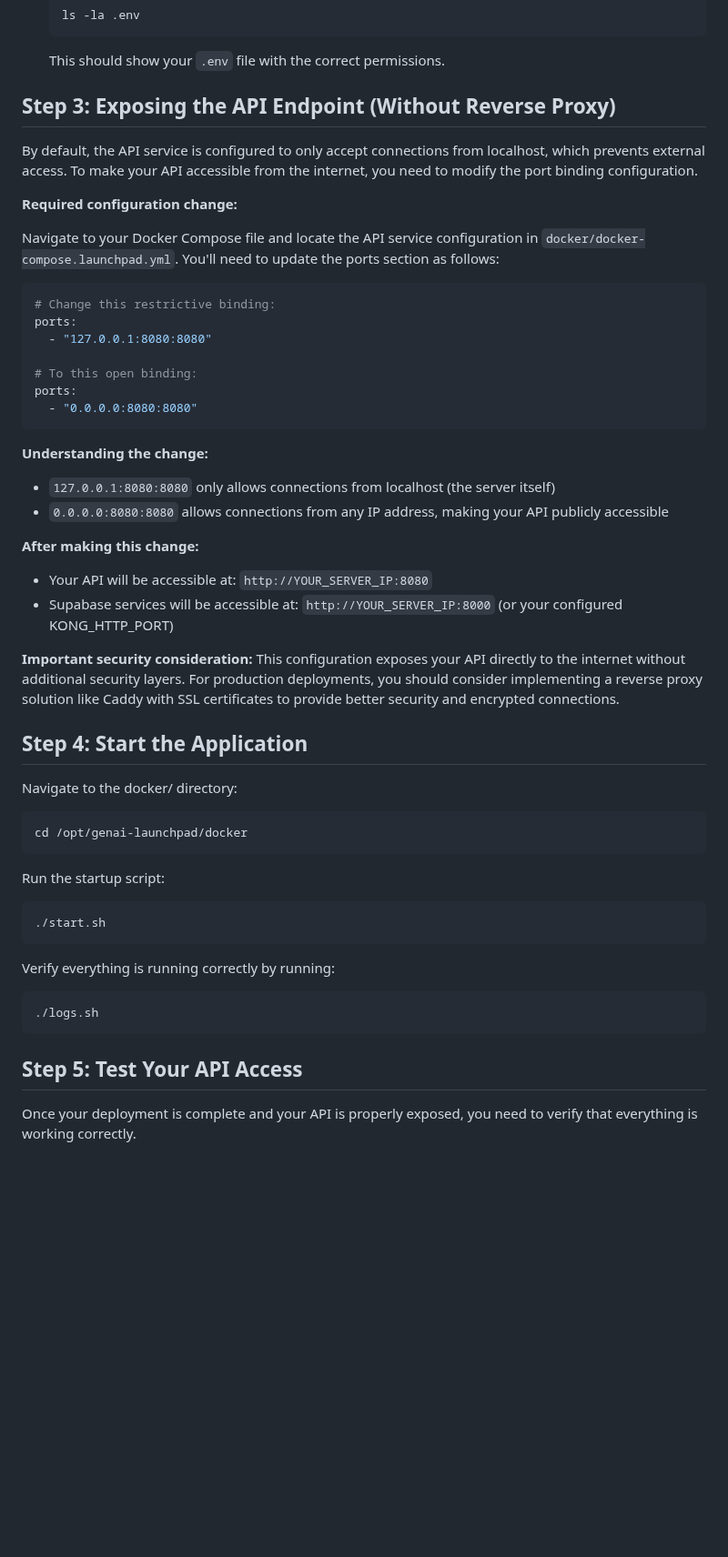
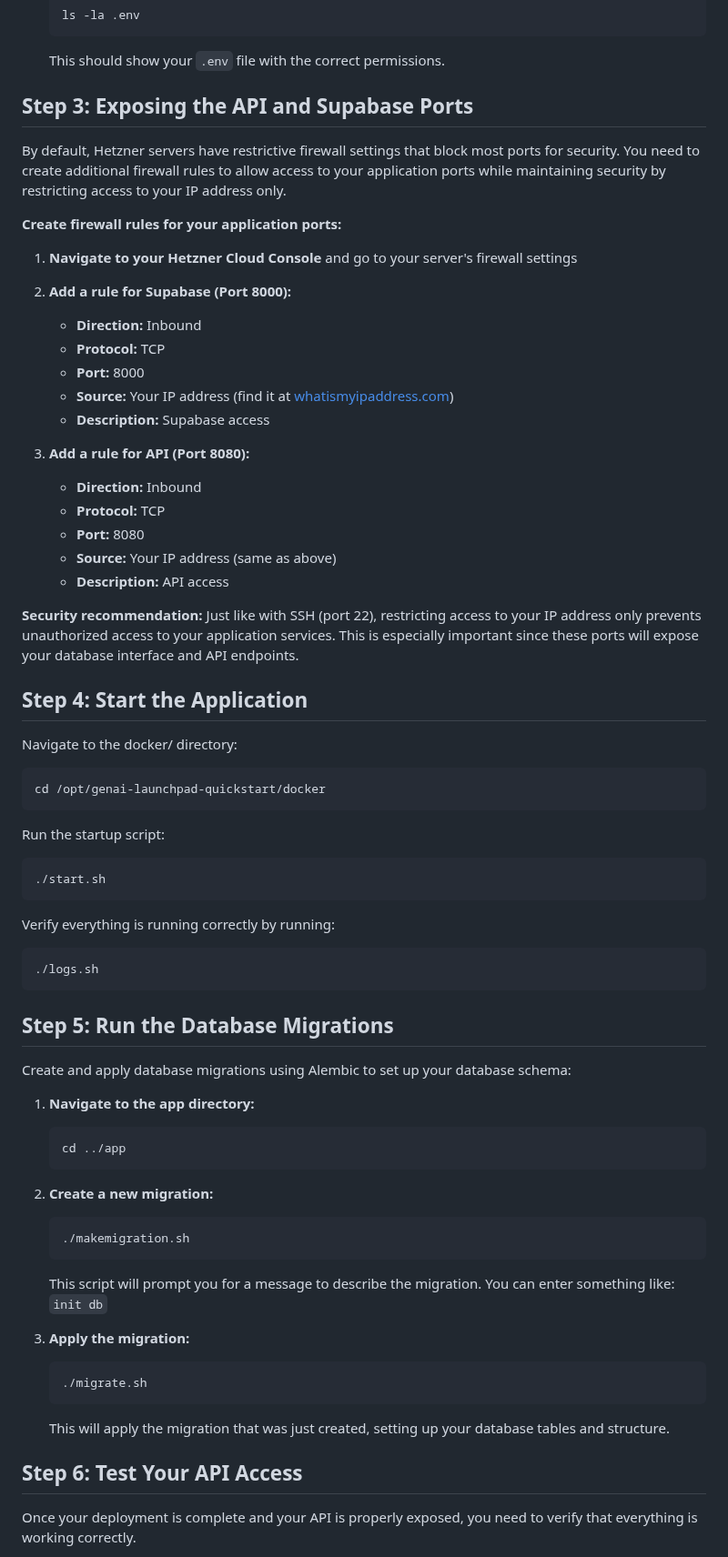
Before and after one commit to baronsengir007/Ai-Assistent-Nylas, a Markdown page: week-6/deployment/README.md, the part around one of its changes. Shown at 91% size. GitHub-like rendering; blank space fills up the shorter version.

Commit message:
Revise deployment README to enhance API exposure instructions and add database migration steps. Updated firewall configuration details for security and clarified testing procedures for Supabase and API access.

````diff
--- a/week-6/deployment/README.md
+++ b/week-6/deployment/README.md
@@ -69,41 +69,38 @@ Once you've cloned your repository on the server, you'll need to configure the e
    ```
    This should show your `.env` file with the correct permissions.
 
-## Step 3: Exposing the API Endpoint (Without Reverse Proxy)
+## Step 3: Exposing the API and Supabase Ports
 
-By default, the API service is configured to only accept connections from localhost, which prevents external access. To make your API accessible from the internet, you need to modify the port binding configuration.
+By default, Hetzner servers have restrictive firewall settings that block most ports for security. You need to create additional firewall rules to allow access to your application ports while maintaining security by restricting access to your IP address only.
 
-**Required configuration change:**
+**Create firewall rules for your application ports:**
 
-Navigate to your Docker Compose file and locate the API service configuration in `docker/docker-compose.launchpad.yml`. You'll need to update the ports section as follows:
+1. **Navigate to your Hetzner Cloud Console** and go to your server's firewall settings
 
-```yaml
-# Change this restrictive binding:
-ports:
-  - "127.0.0.1:8080:8080"
+2. **Add a rule for Supabase (Port 8000):**
+   - **Direction:** Inbound
+   - **Protocol:** TCP
+   - **Port:** 8000
+   - **Source:** Your IP address (find it at [whatismyipaddress.com](https://whatismyipaddress.com))
+   - **Description:** Supabase access
 
-# To this open binding:
-ports:
-  - "0.0.0.0:8080:8080"
-```
+3. **Add a rule for API (Port 8080):**
+   - **Direction:** Inbound
+   - **Protocol:** TCP
+   - **Port:** 8080
+   - **Source:** Your IP address (same as above)
+   - **Description:** API access
 
-**Understanding the change:**
-- `127.0.0.1:8080:8080` only allows connections from localhost (the server itself)
-- `0.0.0.0:8080:8080` allows connections from any IP address, making your API publicly accessible
+**Security recommendation:**
+Just like with SSH (port 22), restricting access to your IP address only prevents unauthorized access to your application services. This is especially important since these ports will expose your database interface and API endpoints.
 
-**After making this change:**
-- Your API will be accessible at: `http://YOUR_SERVER_IP:8080`
-- Supabase services will be accessible at: `http://YOUR_SERVER_IP:8000` (or your configured KONG_HTTP_PORT)
-
-**Important security consideration:**
-This configuration exposes your API directly to the internet without additional security layers. For production deployments, you should consider implementing a reverse proxy solution like Caddy   with SSL certificates to provide better security and encrypted connections.
 
 ## Step 4: Start the Application
 
 Navigate to the docker/ directory:
 
 ```bash
-cd /opt/genai-launchpad/docker
+cd /opt/genai-launchpad-quickstart/docker
 ```
 
 Run the startup script:
@@ -118,7 +115,28 @@ Verify everything is running correctly by running:
 ./logs.sh
 ```
 
-## Step 5: Test Your API Access
+## Step 5: Run the Database Migrations
+
+Create and apply database migrations using Alembic to set up your database schema:
+
+1. **Navigate to the app directory:**
+   ```bash
+   cd ../app
+   ```
+
+2. **Create a new migration:**
+   ```bash
+   ./makemigration.sh
+   ```
+   This script will prompt you for a message to describe the migration. You can enter something like: `init db`
+
+3. **Apply the migration:**
+   ```bash
+   ./migrate.sh
+   ```
+   This will apply the migration that was just created, setting up your database tables and structure.
+
+## Step 6: Test Your API Access
 
 Once your deployment is complete and your API is properly exposed, you need to verify that everything is working correctly.
 
````
Also changed, not shown: other parts of week-6/deployment/README.md (+17 -1 lines).
